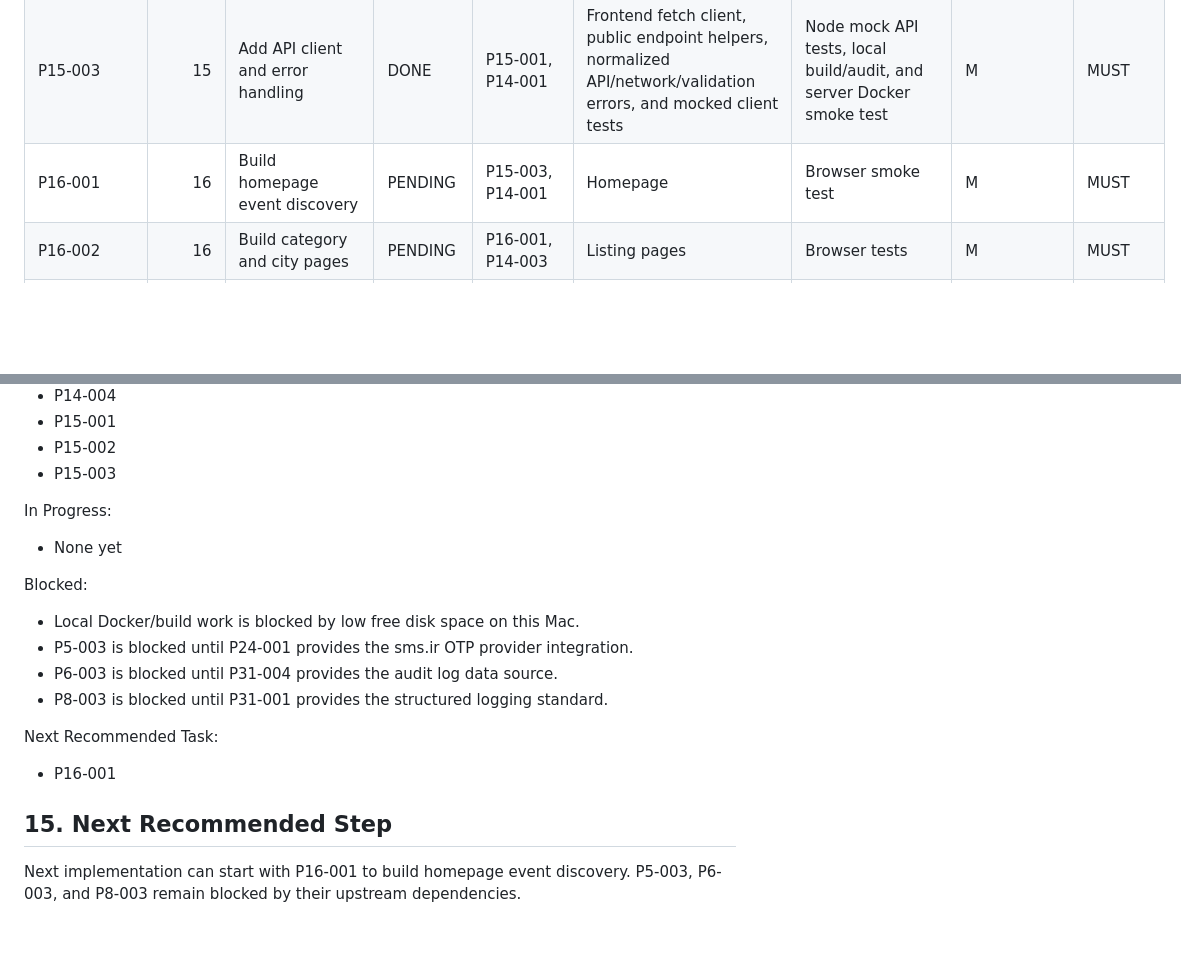
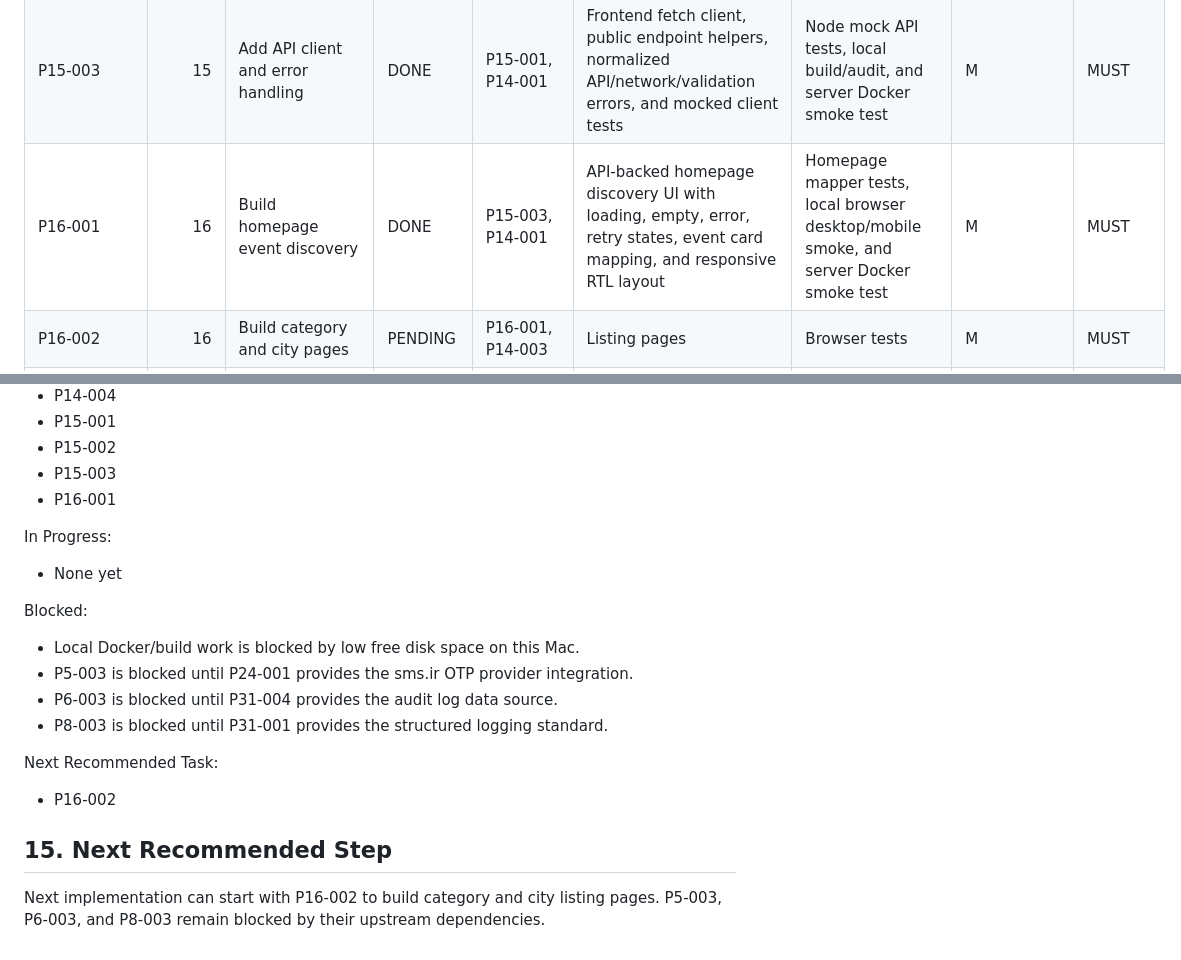
Before and after one commit to m4tinbeigi-official/rokhdad.top, a Markdown page: docs/TASK_BOARD.md, 2 parts joined by grey strips. Rendered like a GitHub page; blank space fills up the shorter version.

Commit message:
Mark homepage discovery complete

```diff
--- a/docs/TASK_BOARD.md
+++ b/docs/TASK_BOARD.md
@@ -144,7 +144,7 @@ The project is API-first, GitHub-first, and server-only at runtime. The local ma
 | P15-001 | 15 | Scaffold Vue frontend app | DONE | P2-001 | Vue 3/Vite frontend skeleton, Docker image, RTL smoke page, and frontend docs | Local build/audit and server Docker build smoke test | M | MUST |
 | P15-002 | 15 | Add Tailwind design foundation | DONE | P15-001 | Tailwind 4/Vite integration, RTL theme tokens, discovery shell, form controls, event cards, and responsive base layout | Local build/audit, browser desktop/mobile visual checks, and server Docker smoke test | S | MUST |
 | P15-003 | 15 | Add API client and error handling | DONE | P15-001, P14-001 | Frontend fetch client, public endpoint helpers, normalized API/network/validation errors, and mocked client tests | Node mock API tests, local build/audit, and server Docker smoke test | M | MUST |
-| P16-001 | 16 | Build homepage event discovery | PENDING | P15-003, P14-001 | Homepage | Browser smoke test | M | MUST |
+| P16-001 | 16 | Build homepage event discovery | DONE | P15-003, P14-001 | API-backed homepage discovery UI with loading, empty, error, retry states, event card mapping, and responsive RTL layout | Homepage mapper tests, local browser desktop/mobile smoke, and server Docker smoke test | M | MUST |
 | P16-002 | 16 | Build category and city pages | PENDING | P16-001, P14-003 | Listing pages | Browser tests | M | MUST |
 | P16-003 | 16 | Build external event source labels | PENDING | P16-001, P7-004 | Source badges and outbound links | Link tests | S | MUST |
 | P17-001 | 17 | Build event detail page | PENDING | P14-002, P15-003 | Event detail UI | Browser tests | M | MUST |
@@ -520,6 +520,7 @@ Completed:
 - P15-001
 - P15-002
 - P15-003
+- P16-001
 
 In Progress:
 
@@ -534,8 +535,8 @@ Blocked:
 
 Next Recommended Task:
 
-- P16-001
+- P16-002
 
 ## 15. Next Recommended Step
 
-Next implementation can start with P16-001 to build homepage event discovery. P5-003, P6-003, and P8-003 remain blocked by their upstream dependencies.
+Next implementation can start with P16-002 to build category and city listing pages. P5-003, P6-003, and P8-003 remain blocked by their upstream dependencies.
```
